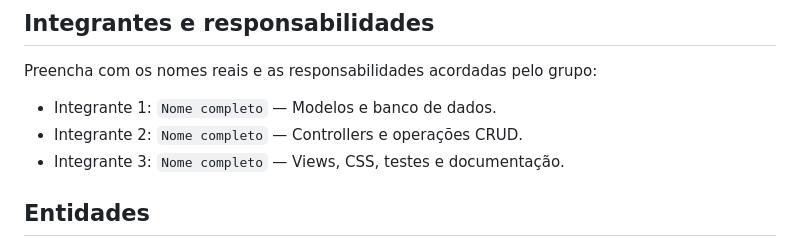
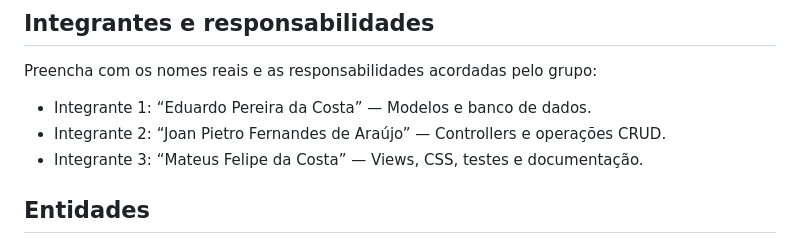
Before and after one commit to Putukinha/Projeto-PSI-3-EduardoPereira, a Markdown page: README.md, the part around the change. Drawn GitHub-style.

Commit message:
Update team member names and responsibilities in README

```diff
--- a/README.md
+++ b/README.md
@@ -12,9 +12,9 @@ Aplicação web acadêmica para gerenciar usuários/leitores, livros e emprésti
 
 Preencha com os nomes reais e as responsabilidades acordadas pelo grupo:
 
-- Integrante 1: `Nome completo` — Modelos e banco de dados.
-- Integrante 2: `Nome completo` — Controllers e operações CRUD.
-- Integrante 3: `Nome completo` — Views, CSS, testes e documentação.
+- Integrante 1: “Eduardo Pereira da Costa” — Modelos e banco de dados.
+- Integrante 2: “Joan Pietro Fernandes de Araújo” — Controllers e operações CRUD.
+- Integrante 3: “Mateus Felipe da Costa” — Views, CSS, testes e documentação.
 
 ## Entidades
 
```
